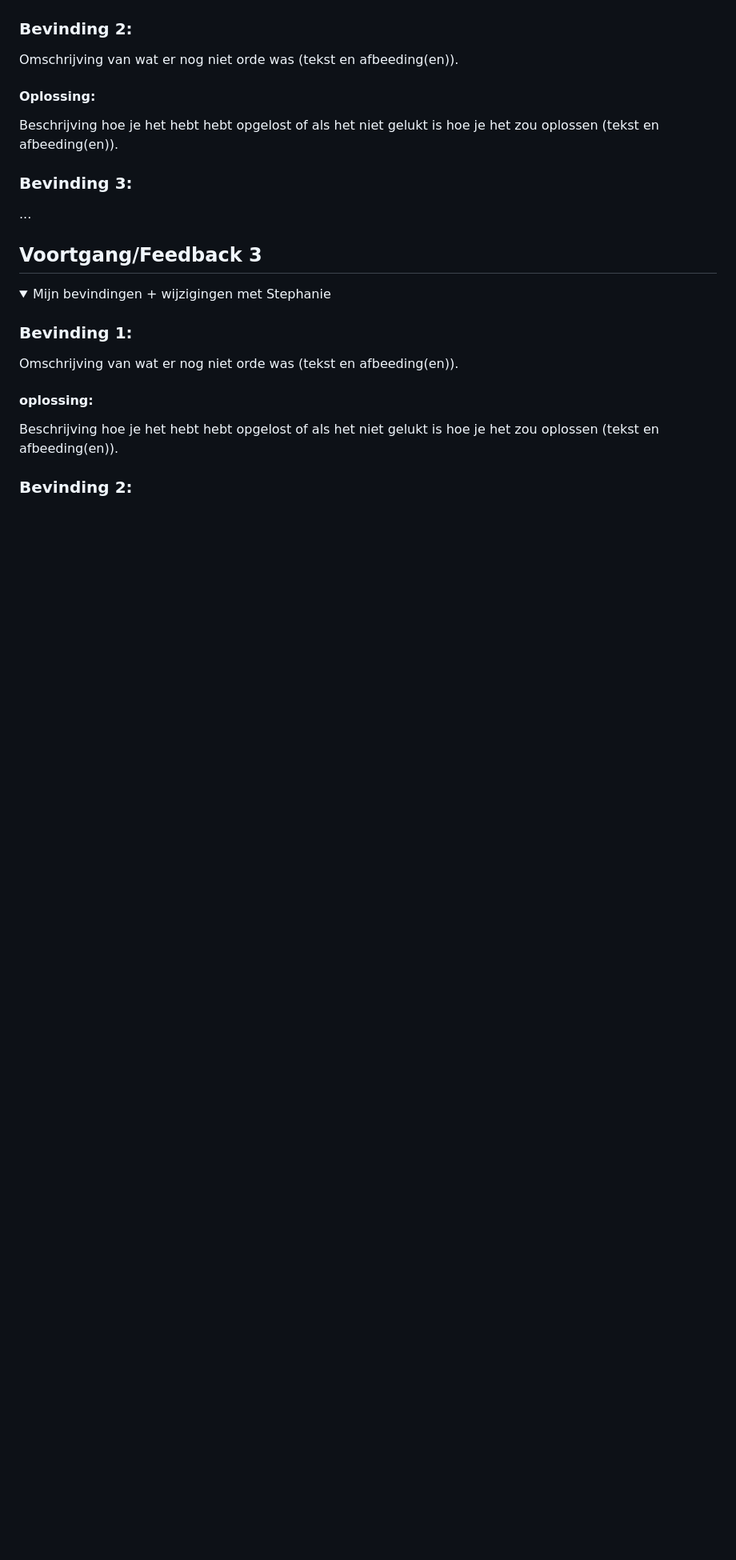
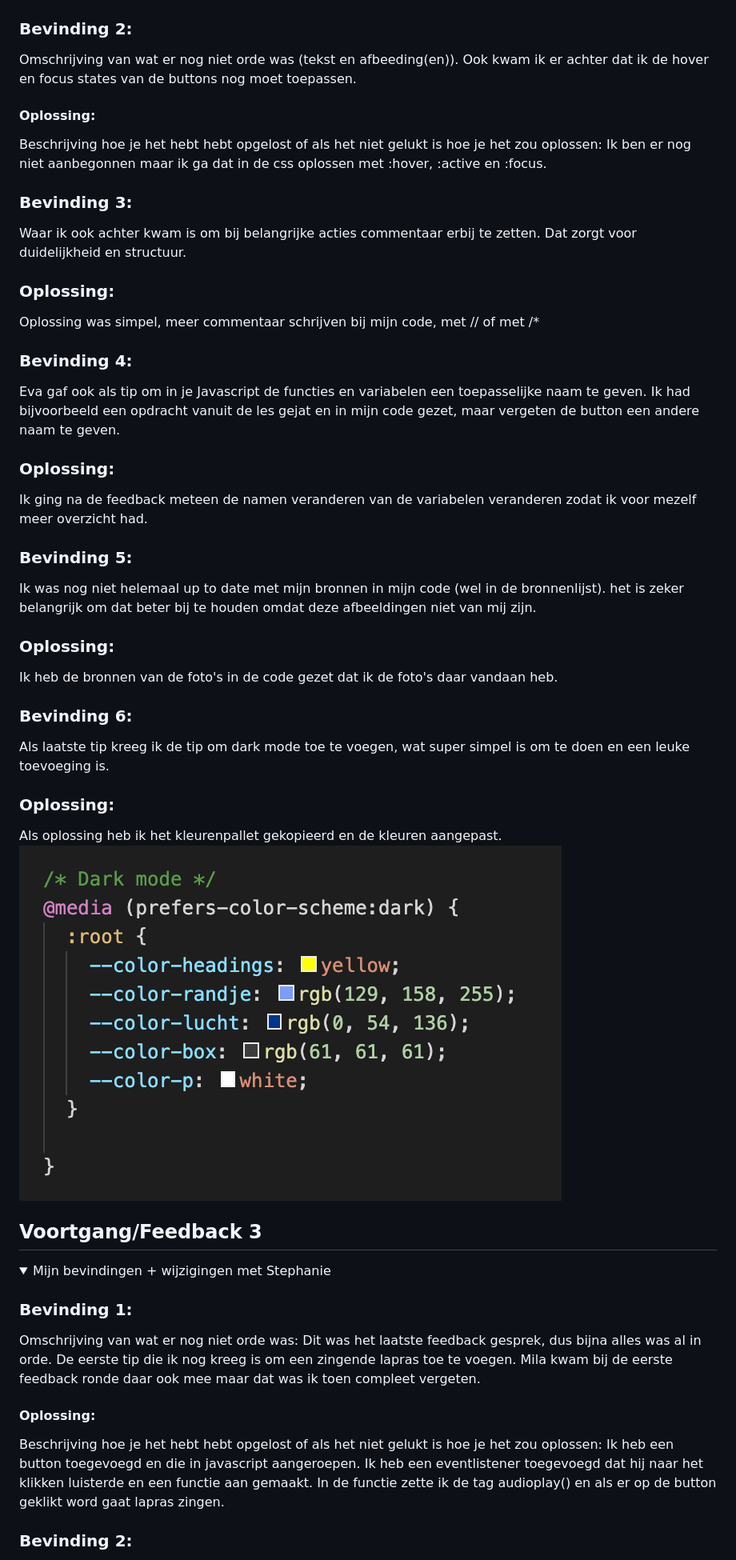
Before and after one commit to isabelworp/viid, a Markdown page: README.md, the part around one of its changes. Shown at 80% size. Drawn GitHub-style; pictures changed too: readme-images/kleurenpalletdark.png (added); folded sections open; blank space fills up the shorter version.

```diff
--- a/README.md
+++ b/README.md
@@ -113,14 +113,38 @@ Mijn startniveau is: blauw
 
   ### Bevinding 2:
   Omschrijving van wat er nog niet orde was (tekst en afbeeding(en)).
+  Ook kwam ik er achter dat ik de hover en focus states van de buttons nog moet toepassen.
 
   #### Oplossing:
-  Beschrijving hoe je het hebt hebt opgelost of als het niet gelukt is hoe je het zou oplossen (tekst en afbeeding(en)).
-
+  Beschrijving hoe je het hebt hebt opgelost of als het niet gelukt is hoe je het zou oplossen:
+  Ik ben er nog niet aanbegonnen maar ik ga dat in de css oplossen met :hover, :active en :focus.
 
 
   ### Bevinding 3:
-  ...
+  Waar ik ook achter kwam is om bij belangrijke acties commentaar erbij te zetten. Dat zorgt voor duidelijkheid en structuur.
+
+  ### Oplossing:
+  Oplossing was simpel, meer commentaar schrijven bij mijn code, met // of met /*
+
+  ### Bevinding 4:
+  Eva gaf ook als tip om in je Javascript de functies en variabelen een toepasselijke naam te geven. Ik had bijvoorbeeld een opdracht vanuit de les gejat en in mijn code gezet, maar vergeten de button een andere naam te geven.
+
+  ### Oplossing:
+  Ik ging na de feedback meteen de namen veranderen van de variabelen veranderen zodat ik voor mezelf meer overzicht had.
+
+  ### Bevinding 5:
+  Ik was nog niet helemaal up to date met mijn bronnen in mijn code (wel in de bronnenlijst). het is zeker belangrijk om dat beter bij te houden omdat deze afbeeldingen niet van mij zijn.
+
+  ### Oplossing:
+  Ik heb de bronnen van de foto's in de code gezet dat ik de foto's daar vandaan heb.
+
+  ### Bevinding 6:
+  Als laatste tip kreeg ik de tip om dark mode toe te voegen, wat super simpel is om te doen en een leuke toevoeging is.
+
+  ### Oplossing:
+  Als oplossing heb ik het kleurenpallet gekopieerd en de kleuren aangepast.
+   <img src = "readme-images/kleurenpalletdark.png" alt = "kleurenpalletdark">
+
 
 </details>
 
@@ -133,11 +157,12 @@ Mijn startniveau is: blauw
   <summary>Mijn bevindingen + wijzigingen met Stephanie</summary>
 
   ### Bevinding 1:
-  Omschrijving van wat er nog niet orde was (tekst en afbeeding(en)).
+  Omschrijving van wat er nog niet orde was:
+  Dit was het laatste feedback gesprek, dus bijna alles was al in orde. De eerste tip die ik nog kreeg is om een zingende lapras toe te voegen. Mila kwam bij de eerste feedback ronde daar ook mee maar dat was ik toen compleet vergeten.
 
-  #### oplossing:
-  Beschrijving hoe je het hebt hebt opgelost of als het niet gelukt is hoe je het zou oplossen (tekst en afbeeding(en)).
-
+  #### Oplossing:
+  Beschrijving hoe je het hebt hebt opgelost of als het niet gelukt is hoe je het zou oplossen:
+  Ik heb een button toegevoegd en die in javascript aangeroepen. Ik heb een eventlistener toegevoegd dat hij naar het klikken luisterde en een functie aan gemaakt. In de functie zette ik de tag audioplay() en als er op de button geklikt word gaat lapras zingen.
 
 
   ### Bevinding 2:
```
Also changed, not shown: other parts of README.md (+22 -13 lines), readme-images/eind1.png (added), readme-images/eind2.png (added), readme-images/eind3.png (added), readme-images/happylapras.jpeg (added), 1 other file.
